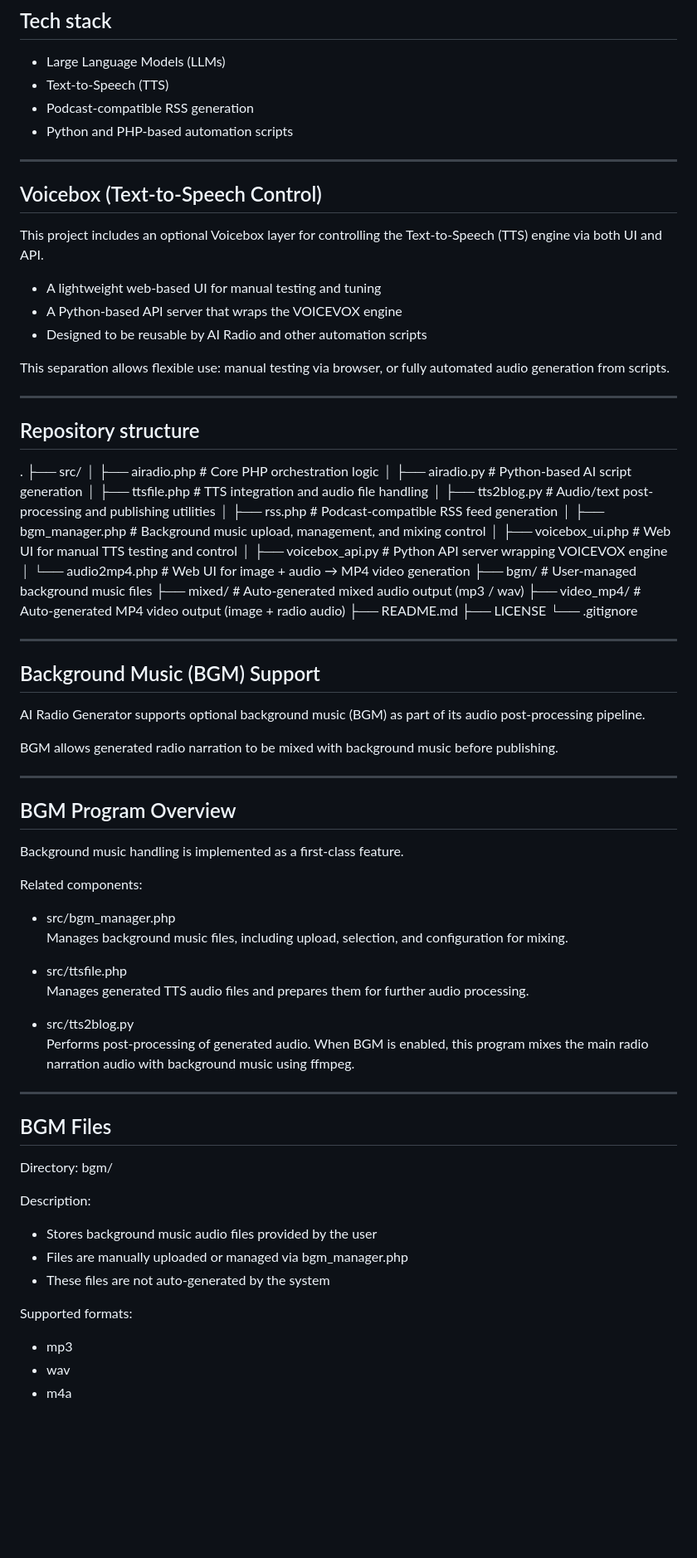
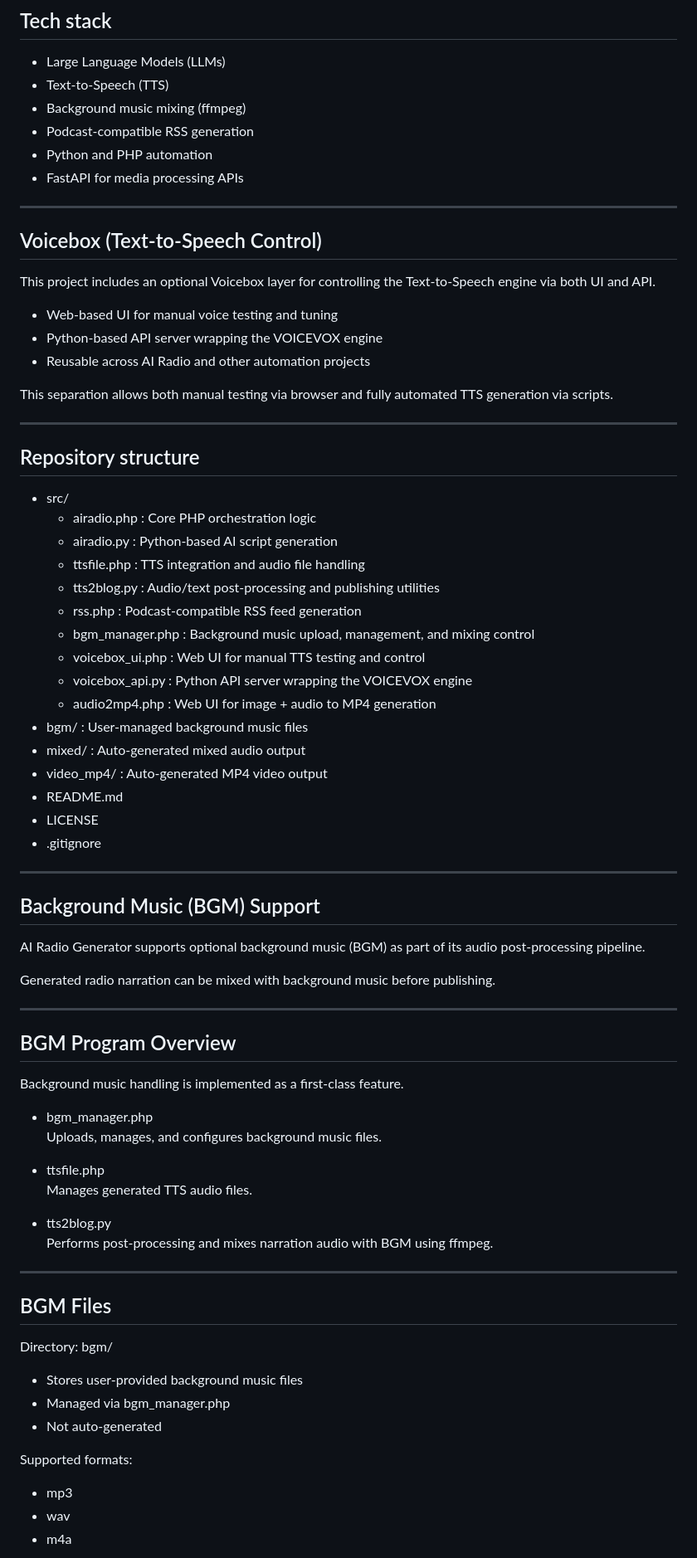
Before and after one commit to katsushi2441/airadio, a Markdown page: README.md, the part around one of its changes. Shown at 83% size. GitHub-like rendering; blank space fills up the shorter version.

```diff
--- a/README.md
+++ b/README.md
@@ -73,45 +84,45 @@ or used as AI-generated audio content.
 
 - Large Language Models (LLMs)
 - Text-to-Speech (TTS)
+- Background music mixing (ffmpeg)
 - Podcast-compatible RSS generation
-- Python and PHP-based automation scripts
+- Python and PHP automation
+- FastAPI for media processing APIs
 
 ---
 
 ## Voicebox (Text-to-Speech Control)
 
 This project includes an optional Voicebox layer for controlling
-the Text-to-Speech (TTS) engine via both UI and API.
+the Text-to-Speech engine via both UI and API.
 
-- A lightweight web-based UI for manual testing and tuning
-- A Python-based API server that wraps the VOICEVOX engine
-- Designed to be reusable by AI Radio and other automation scripts
+- Web-based UI for manual voice testing and tuning
+- Python-based API server wrapping the VOICEVOX engine
+- Reusable across AI Radio and other automation projects
 
-This separation allows flexible use:
-manual testing via browser, or fully automated audio generation
-from scripts.
+This separation allows both manual testing via browser
+and fully automated TTS generation via scripts.
 
 ---
 
 ## Repository structure
 
-.
-├── src/
-│   ├── airadio.php         # Core PHP orchestration logic
-│   ├── airadio.py          # Python-based AI script generation
-│   ├── ttsfile.php         # TTS integration and audio file handling
-│   ├── tts2blog.py         # Audio/text post-processing and publishing utilities
-│   ├── rss.php             # Podcast-compatible RSS feed generation
-│   ├── bgm_manager.php     # Background music upload, management, and mixing control
-│   ├── voicebox_ui.php     # Web UI for manual TTS testing and control
-│   ├── voicebox_api.py     # Python API server wrapping VOICEVOX engine
-│   └── audio2mp4.php       # Web UI for image + audio → MP4 video generation
-├── bgm/                    # User-managed background music files
-├── mixed/                  # Auto-generated mixed audio output (mp3 / wav)
-├── video_mp4/              # Auto-generated MP4 video output (image + radio audio)
-├── README.md
-├── LICENSE
-└── .gitignore
+- src/
+  - airadio.php        : Core PHP orchestration logic
+  - airadio.py         : Python-based AI script generation
+  - ttsfile.php        : TTS integration and audio file handling
+  - tts2blog.py        : Audio/text post-processing and publishing utilities
+  - rss.php            : Podcast-compatible RSS feed generation
+  - bgm_manager.php    : Background music upload, management, and mixing control
+  - voicebox_ui.php    : Web UI for manual TTS testing and control
+  - voicebox_api.py    : Python API server wrapping the VOICEVOX engine
+  - audio2mp4.php      : Web UI for image + audio to MP4 generation
+- bgm/        : User-managed background music files
+- mixed/      : Auto-generated mixed audio output
+- video_mp4/  : Auto-generated MP4 video output
+- README.md
+- LICENSE
+- .gitignore
 
 ---
 
@@ -120,8 +131,8 @@ from scripts.
 AI Radio Generator supports optional background music (BGM)
 as part of its audio post-processing pipeline.
 
-BGM allows generated radio narration to be mixed with
-background music before publishing.
+Generated radio narration can be mixed with background music
+before publishing.
 
 ---
 
@@ -129,34 +140,27 @@ background music before publishing.
 
 Background music handling is implemented as a first-class feature.
 
-Related components:
+- bgm_manager.php
+  Uploads, manages, and configures background music files.
 
-- src/bgm_manager.php
-  Manages background music files, including upload,
-  selection, and configuration for mixing.
+- ttsfile.php
+  Manages generated TTS audio files.
 
-- src/ttsfile.php
-  Manages generated TTS audio files and prepares them
-  for further audio processing.
-
-- src/tts2blog.py
-  Performs post-processing of generated audio.
-  When BGM is enabled, this program mixes the main
-  radio narration audio with background music using ffmpeg.
+- tts2blog.py
+  Performs post-processing and mixes narration audio with BGM using ffmpeg.
 
 ---
 
 ## BGM Files
 
-Directory:
-bgm/
+Directory: bgm/
 
-Description:
-- Stores background music audio files provided by the user
-- Files are manually uploaded or managed via bgm_manager.php
-- These files are not auto-generated by the system
+- Stores user-provided background music files
+- Managed via bgm_manager.php
+- Not auto-generated
 
 Supported formats:
+
 - mp3
 - wav
 - m4a
```
Also changed, not shown: other parts of README.md (+75 -86 lines).
